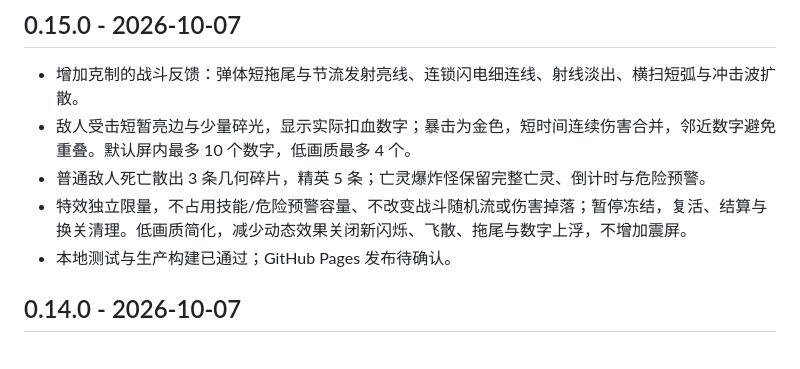
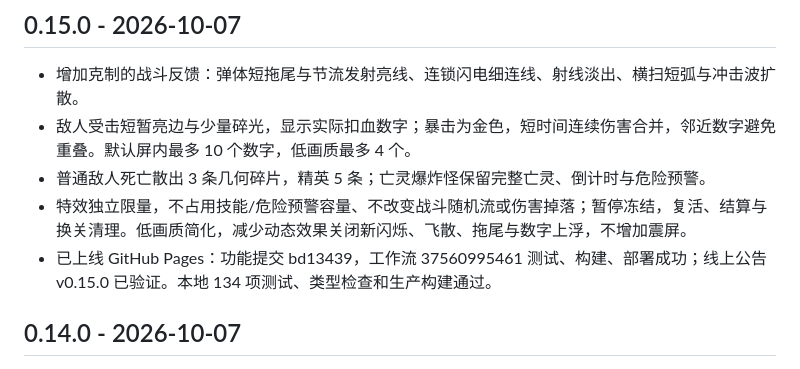
Before and after one commit to somebodyvipvip-a11y/shape-siege, a Markdown page: CHANGELOG.md, the part around the change. GitHub-like rendering.

```diff
--- a/CHANGELOG.md
+++ b/CHANGELOG.md
@@ -6,7 +6,7 @@
 - 敌人受击短暂亮边与少量碎光，显示实际扣血数字；暴击为金色，短时间连续伤害合并，邻近数字避免重叠。默认屏内最多 10 个数字，低画质最多 4 个。
 - 普通敌人死亡散出 3 条几何碎片，精英 5 条；亡灵爆炸怪保留完整亡灵、倒计时与危险预警。
 - 特效独立限量，不占用技能/危险预警容量、不改变战斗随机流或伤害掉落；暂停冻结，复活、结算与换关清理。低画质简化，减少动态效果关闭新闪烁、飞散、拖尾与数字上浮，不增加震屏。
-- 本地测试与生产构建已通过；GitHub Pages 发布待确认。
+- 已上线 GitHub Pages：功能提交 bd13439，工作流 37560995461 测试、构建、部署成功；线上公告 v0.15.0 已验证。本地 134 项测试、类型检查和生产构建通过。
 
 ## 0.14.0 - 2026-10-07
 
```
Also changed, not shown: docs/tasks/handoff.md (+4 -4 lines).
